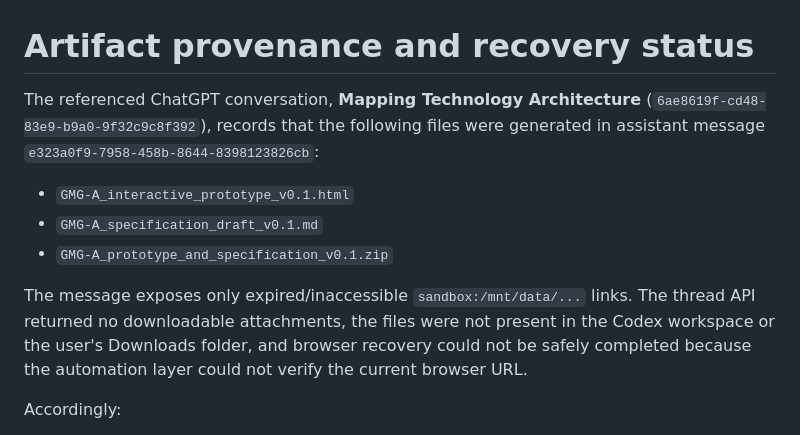
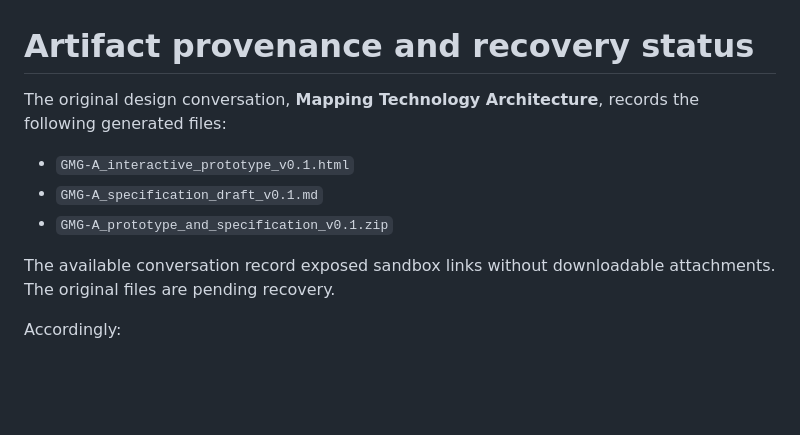
Before and after one commit to Ascendancy-Systems/meta-gauge, a Markdown page: docs/artifact-provenance.md, the part around the change. Drawn GitHub-style; blank space fills up the shorter version.

```diff
--- a/docs/artifact-provenance.md
+++ b/docs/artifact-provenance.md
@@ -1,12 +1,12 @@
 # Artifact provenance and recovery status
 
-The referenced ChatGPT conversation, **Mapping Technology Architecture** (`6ae8619f-cd48-83e9-b9a0-9f32c9c8f392`), records that the following files were generated in assistant message `e323a0f9-7958-458b-8644-8398123826cb`:
+The original design conversation, **Mapping Technology Architecture**, records the following generated files:
 
 - `GMG-A_interactive_prototype_v0.1.html`
 - `GMG-A_specification_draft_v0.1.md`
 - `GMG-A_prototype_and_specification_v0.1.zip`
 
-The message exposes only expired/inaccessible `sandbox:/mnt/data/...` links. The thread API returned no downloadable attachments, the files were not present in the Codex workspace or the user's Downloads folder, and browser recovery could not be safely completed because the automation layer could not verify the current browser URL.
+The available conversation record exposed sandbox links without downloadable attachments. The original files are pending recovery.
 
 Accordingly:
 
```
Also changed, not shown: README.md (+6 -4 lines), assets/gmg-a-reference-pose-v0.2.png, 12 other files.
